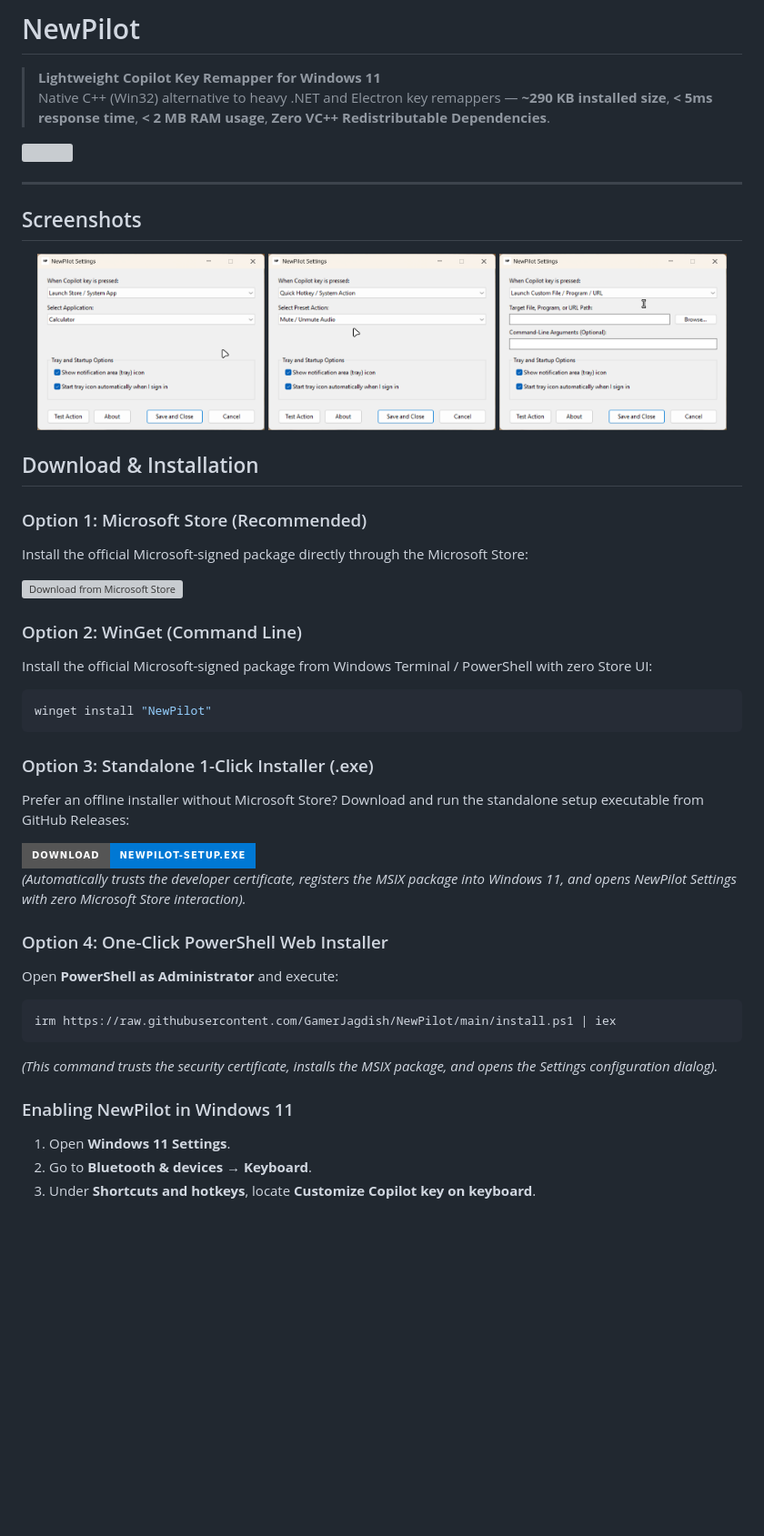
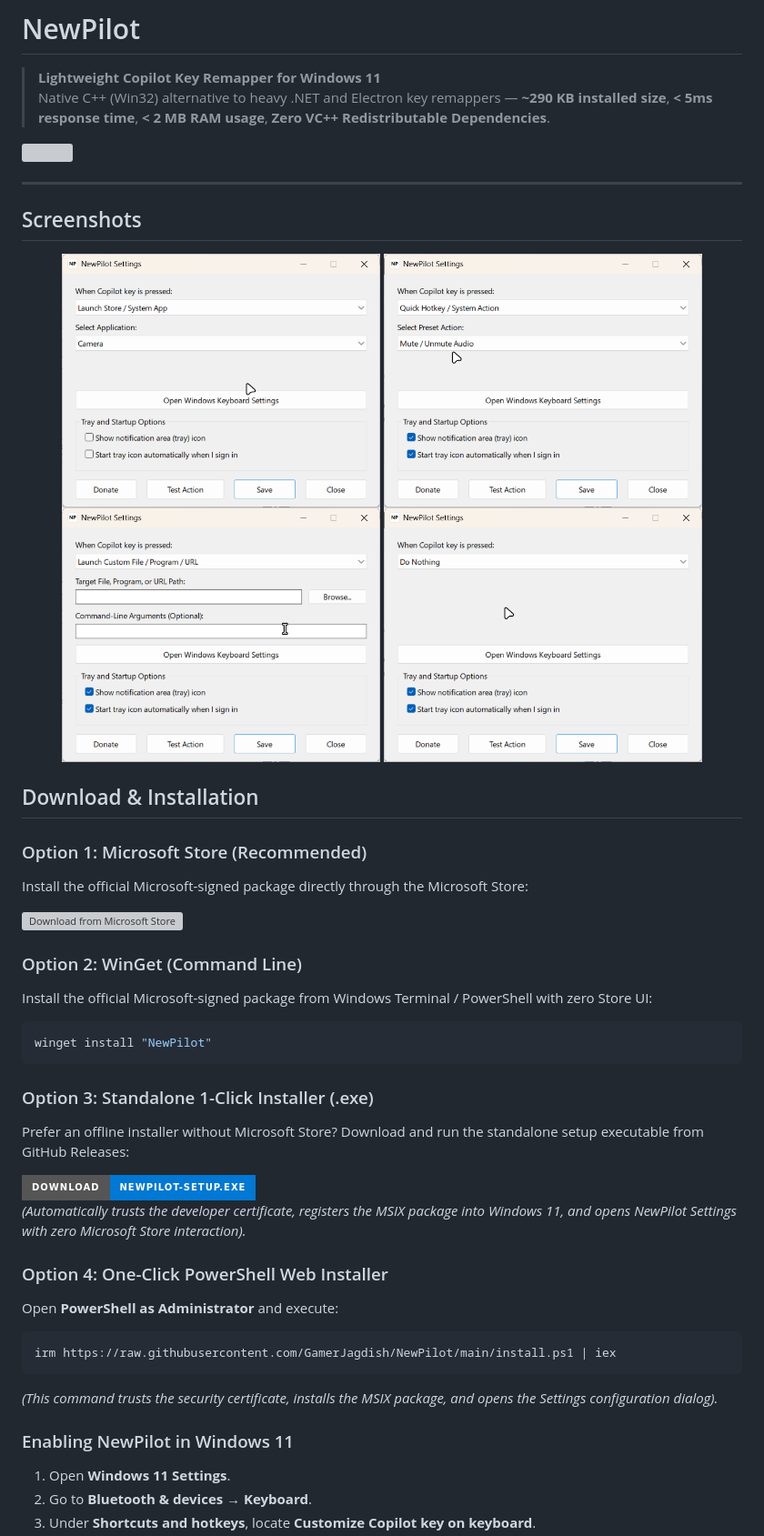
Before and after one commit to GamerJagdish/NewPilot, a Markdown page: README.md, the part around one of its changes. Shown at 91% size. GitHub-like rendering; pictures changed too: screenshots/newpilot-screenshot-1.png, screenshots/newpilot-screenshot-2.png, screenshots/newpilot-screenshot-3.png; badges without logos; blank space fills up the shorter version; grey boxes are pictures that could not be loaded.

Commit message:
docs: update screenshots and add new screenshot for improved visuals

````diff
--- a/README.md
+++ b/README.md
@@ -8,17 +8,20 @@
 </a>
 
 ---
+
 ## Screenshots
 
 <p align="center">
-  <img src="screenshots/newpilot-screenshot-1.png" alt="NewPilot app selection screenshot" width="250" />
-  <img src="screenshots/newpilot-screenshot-2.png" alt="NewPilot preset selection screenshot" width="250" />
-  <img src="screenshots/newpilot-screenshot-3.png" alt="NewPilot custom menu screenshot" width="250" />
+  <img src="screenshots/newpilot-screenshot-1.png" alt="NewPilot app selection screenshot" width="350" />
+  <img src="screenshots/newpilot-screenshot-2.png" alt="NewPilot preset selection screenshot" width="350" />
+  <img src="screenshots/newpilot-screenshot-3.png" alt="NewPilot custom menu screenshot" width="350" />
+  <img src="screenshots/newpilot-screenshot-4.png" alt="NewPilot do nothing screenshot" width="350" />
 </p>
 
 ## Download & Installation
 
 ### Option 1: Microsoft Store (Recommended)
+
 Install the official Microsoft-signed package directly through the Microsoft Store:
 
 <a href="https://apps.microsoft.com/detail/9NGW4QTD1SWF?referrer=appbadge&mode=full" target="_blank" rel="noopener noreferrer">
@@ -26,6 +29,7 @@ Install the official Microsoft-signed package directly through the Microsoft Sto
 </a>
 
 ### Option 2: WinGet (Command Line)
+
 Install the official Microsoft-signed package from Windows Terminal / PowerShell with zero Store UI:
 
 ```powershell
@@ -33,24 +37,27 @@ winget install "NewPilot"
 ```
 
 ### Option 3: Standalone 1-Click Installer (.exe)
+
 Prefer an offline installer without Microsoft Store? Download and run the standalone setup executable from GitHub Releases:
 
 <a href="https://github.com/GamerJagdish/NewPilot/releases/latest/download/NewPilot-Setup.exe" target="_self">
 	<img src="https://img.shields.io/badge/Download-NewPilot--Setup.exe-0078D4?style=for-the-badge&logo=windows" height="40" alt="Download NewPilot-Setup.exe"/>
 </a>
 
-*(Automatically trusts the developer certificate, registers the MSIX package into Windows 11, and opens NewPilot Settings with zero Microsoft Store interaction).*
+_(Automatically trusts the developer certificate, registers the MSIX package into Windows 11, and opens NewPilot Settings with zero Microsoft Store interaction)._
 
 ### Option 4: One-Click PowerShell Web Installer
+
 Open **PowerShell as Administrator** and execute:
 
 ```powershell
 irm https://raw.githubusercontent.com/GamerJagdish/NewPilot/main/install.ps1 | iex
 ```
 
-*(This command trusts the security certificate, installs the MSIX package, and opens the Settings configuration dialog).*
+_(This command trusts the security certificate, installs the MSIX package, and opens the Settings configuration dialog)._
 
 ### Enabling NewPilot in Windows 11
+
 1. Open **Windows 11 Settings**.
 2. Go to **Bluetooth & devices** → **Keyboard**.
 3. Under **Shortcuts and hotkeys**, locate **Customize Copilot key on keyboard**.
````
Also changed, not shown: other parts of README.md (+7 -7 lines).
